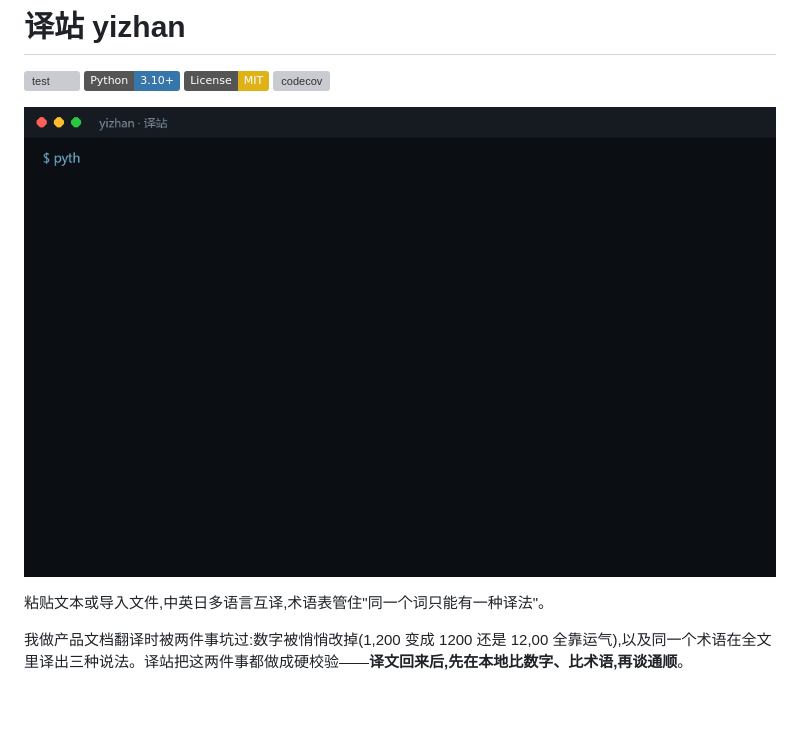
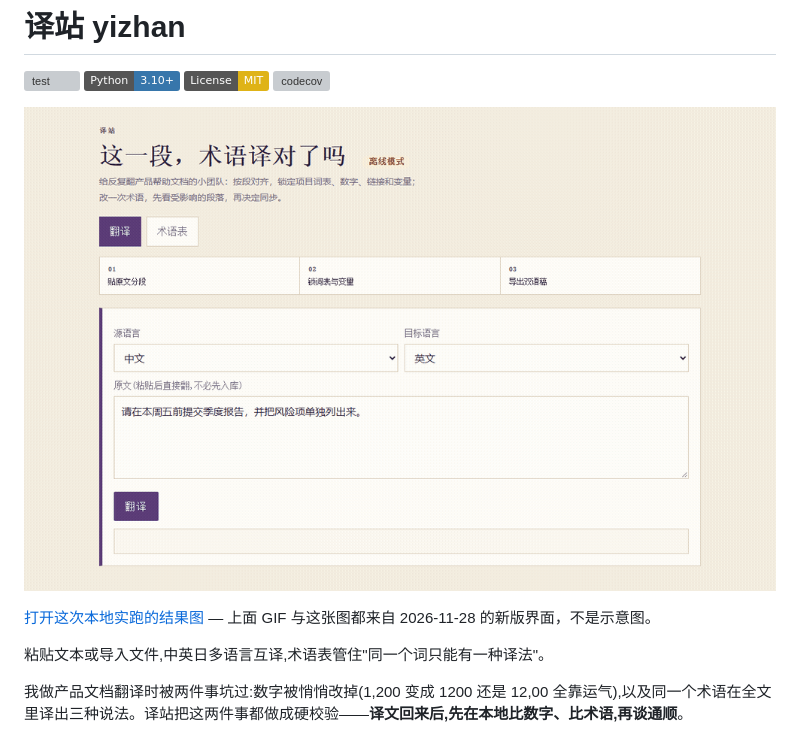
Before and after one commit to wushiyi105-jpg/yizhan, a Markdown page: README.md, the part around the change. Drawn GitHub-style; pictures changed too: assets/demo.gif; badges without logos; blank space fills up the shorter version; grey boxes are pictures that could not be loaded.

```diff
--- a/README.md
+++ b/README.md
@@ -6,6 +6,8 @@
 [![codecov](https://codecov.io/gh/wushiyi105-jpg/yizhan/branch/main/graph/badge.svg)](https://codecov.io/gh/wushiyi105-jpg/yizhan)
 
 ![示例](assets/demo.gif)
+
+[打开这次本地实跑的结果图](assets/result.png) — 上面 GIF 与这张图都来自 2026-11-28 的新版界面，不是示意图。
 
 粘贴文本或导入文件,中英日多语言互译,术语表管住"同一个词只能有一种译法"。
 
```
Also changed, not shown: assets/result.png (added), 1 other file.
